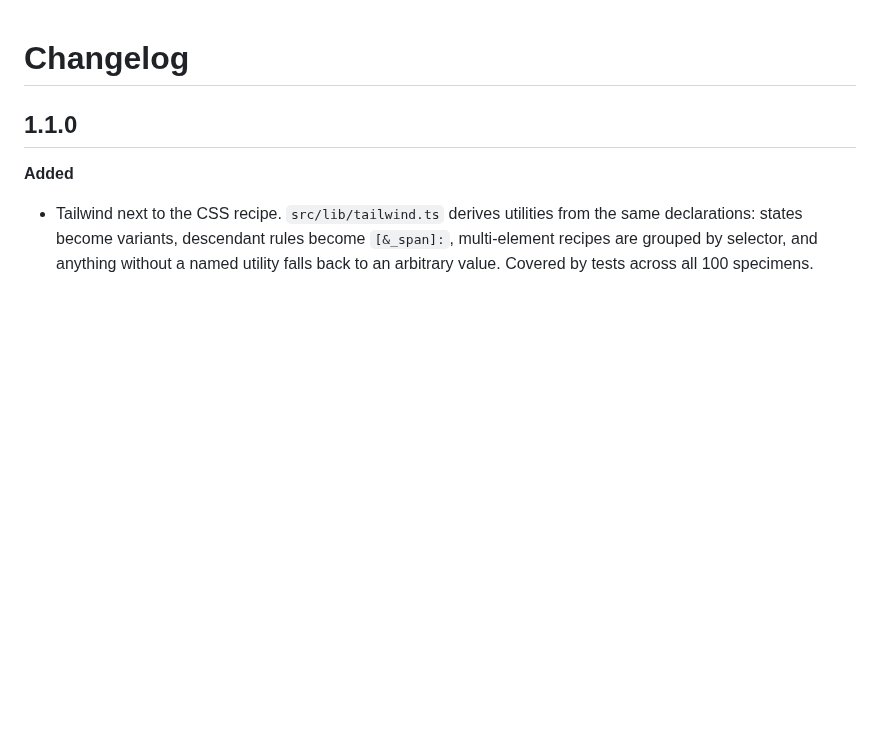
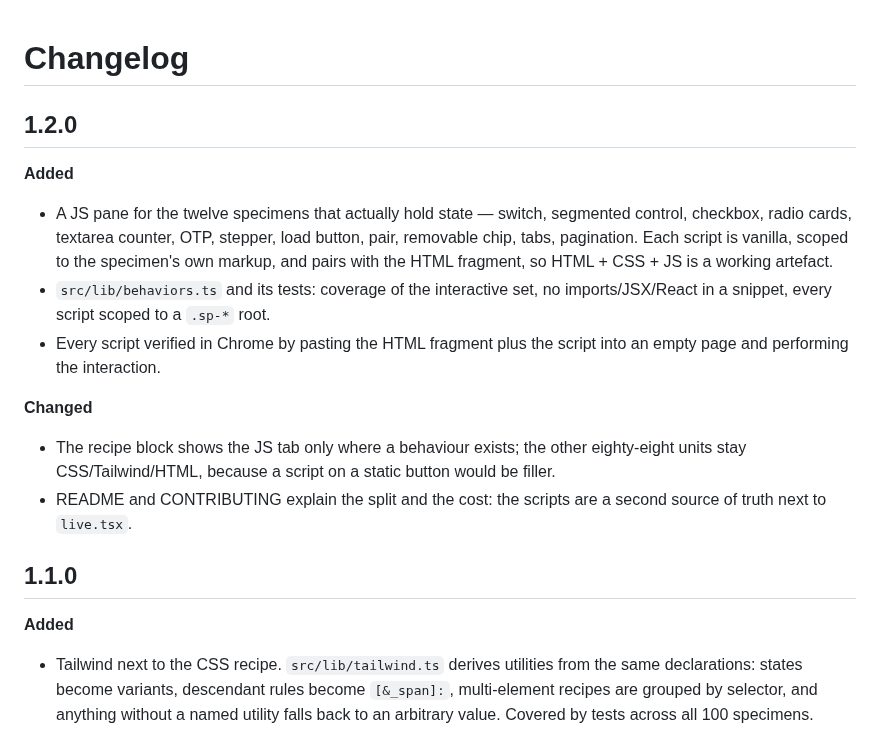
Before and after one commit to god4claw/FORMA, a Markdown page: CHANGELOG.md, the part around the change. Drawn GitHub-style; blank space fills up the shorter version.

```diff
--- a/CHANGELOG.md
+++ b/CHANGELOG.md
@@ -1,4 +1,26 @@
 # Changelog
+
+## 1.2.0
+
+**Added**
+
+- A JS pane for the twelve specimens that actually hold state — switch,
+  segmented control, checkbox, radio cards, textarea counter, OTP, stepper, load
+  button, pair, removable chip, tabs, pagination. Each script is vanilla, scoped
+  to the specimen's own markup, and pairs with the HTML fragment, so
+  HTML + CSS + JS is a working artefact.
+- `src/lib/behaviors.ts` and its tests: coverage of the interactive set, no
+  imports/JSX/React in a snippet, every script scoped to a `.sp-*` root.
+- Every script verified in Chrome by pasting the HTML fragment plus the script
+  into an empty page and performing the interaction.
+
+**Changed**
+
+- The recipe block shows the JS tab only where a behaviour exists; the other
+  eighty-eight units stay CSS/Tailwind/HTML, because a script on a static button
+  would be filler.
+- README and CONTRIBUTING explain the split and the cost: the scripts are a
+  second source of truth next to `live.tsx`.
 
 ## 1.1.0
 
```
Also changed, not shown: CONTRIBUTING.md (+17 -0 lines), README.md (+24 -4 lines), docs/specimen.png, 7 other files.
